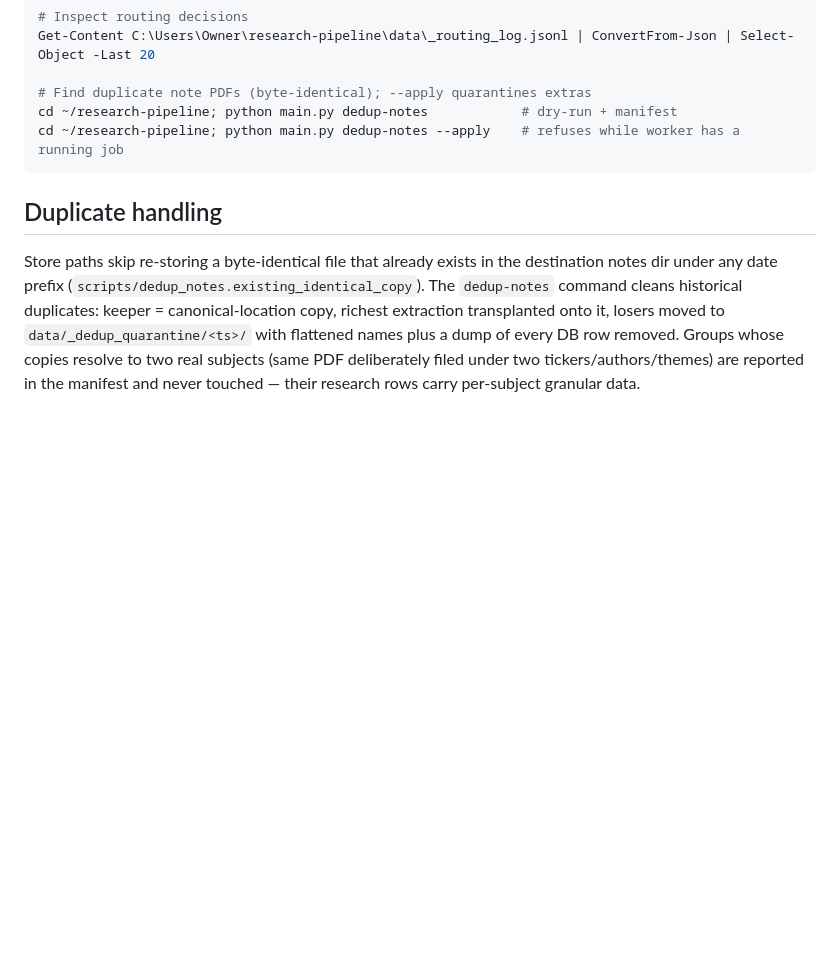
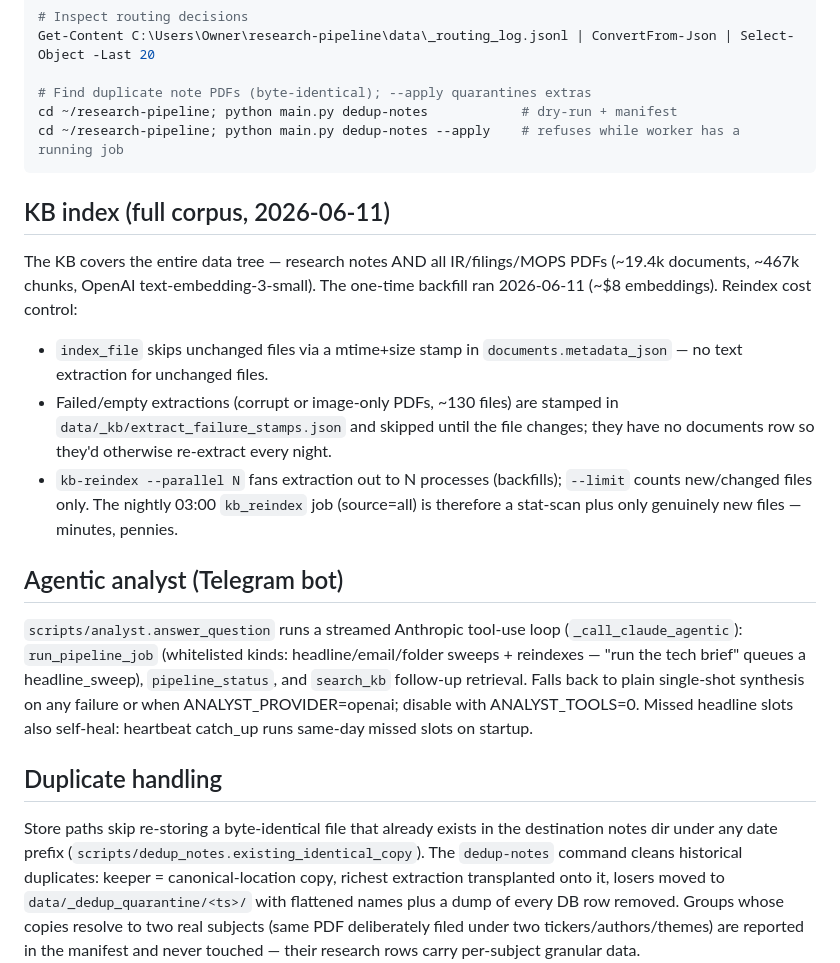
Before and after one commit to madmendrive/research-base, a Markdown page: CLAUDE.md, the part around the change. GitHub-like rendering; blank space fills up the shorter version.

Commit message:
CLAUDE.md: document full-corpus KB index, reindex cost controls, agentic analyst
Co-Authored-By: Claude Fable 5 <noreply@anthropic.com>

````diff
--- a/CLAUDE.md
+++ b/CLAUDE.md
@@ -222,6 +222,33 @@ cd ~/research-pipeline; python main.py dedup-notes            # dry-run + manife
 cd ~/research-pipeline; python main.py dedup-notes --apply    # refuses while worker has a running job
 ```
 
+## KB index (full corpus, 2026-06-11)
+
+The KB covers the entire data tree — research notes AND all IR/filings/MOPS
+PDFs (~19.4k documents, ~467k chunks, OpenAI text-embedding-3-small). The
+one-time backfill ran 2026-06-11 (~$8 embeddings). Reindex cost control:
+- `index_file` skips unchanged files via a mtime+size stamp in
+  `documents.metadata_json` — no text extraction for unchanged files.
+- Failed/empty extractions (corrupt or image-only PDFs, ~130 files) are
+  stamped in `data/_kb/extract_failure_stamps.json` and skipped until the
+  file changes; they have no documents row so they'd otherwise re-extract
+  every night.
+- `kb-reindex --parallel N` fans extraction out to N processes (backfills);
+  `--limit` counts new/changed files only.
+The nightly 03:00 `kb_reindex` job (source=all) is therefore a stat-scan
+plus only genuinely new files — minutes, pennies.
+
+## Agentic analyst (Telegram bot)
+
+`scripts/analyst.answer_question` runs a streamed Anthropic tool-use loop
+(`_call_claude_agentic`): `run_pipeline_job` (whitelisted kinds:
+headline/email/folder sweeps + reindexes — "run the tech brief" queues a
+headline_sweep), `pipeline_status`, and `search_kb` follow-up retrieval.
+Falls back to plain single-shot synthesis on any failure or when
+ANALYST_PROVIDER=openai; disable with ANALYST_TOOLS=0. Missed headline
+slots also self-heal: heartbeat catch_up runs same-day missed slots on
+startup.
+
 ## Duplicate handling
 
 Store paths skip re-storing a byte-identical file that already exists in the
````
